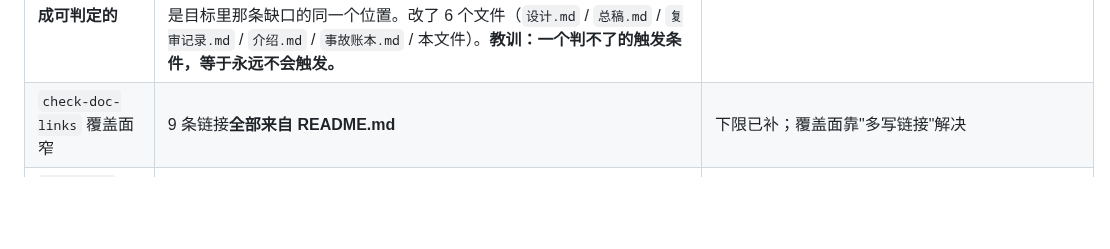
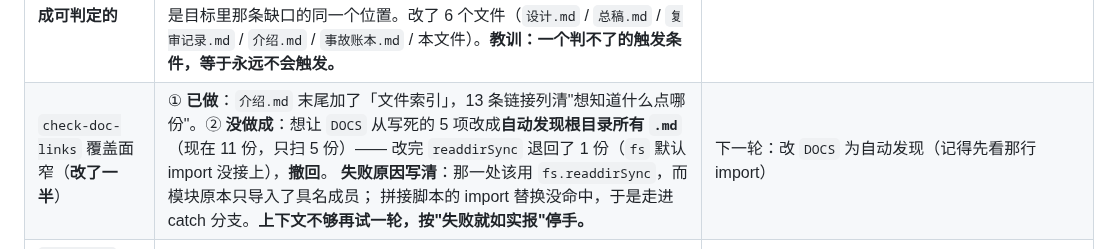
Before and after one commit to hpeng5271-blip/jingwei, a Markdown page: AGENTS.md, the part around the change. Drawn GitHub-style; blank space fills up the shorter version.

```diff
--- a/AGENTS.md
+++ b/AGENTS.md
@@ -166,7 +166,7 @@ powershell -NoProfile -ExecutionPolicy Bypass -File tools\gates.ps1
 | **"用户脚本目录" vs "包管理器里的包"分辨不了** | **2026-10-17 标注夹具与老测试撞出来的**。老判据（拿 5 个真库换的）：没标记的目录**不给项目建议**——因为 `site-packages/<pkg>` 的清单在上一层 `*.dist-info`。而我造的夹具（2 个 `.py`、没清单）**更该听到**「你有 .py 但没有依赖清单」。**两者冲突，合成夹具打不过真数据**，所以撤回。出路是分辨这两种目录（看是否在包管理器树里），**没做**。 | 需要新判据；现在两边都按老判据走 |
 | ~~`b-unpinned` 两条规则都不响 + `total >= 3` 阈值~~ ✅ **2026-10-17 查明并已调整** | 先查明：夹具只有 1 个 `.py`、2 条依赖，门槛是 `py_files >= 3` / `total >= 3`，放大后两条都响。**教训**：夹具低于阈值时，"该报不报"看起来像漏报，其实测的是阈值。然后把 `total >= 3` **降到 `>= 2`**——**2 条 `>=` 依赖明天就可能装出不同东西，那就是不可复现**。**保留"过半"判据**（`pinned*2 < total`）：2 条里只 1 条不钉，不算问题。边界实测三例：2 全不钉→报、1 不钉→不报、0 不钉→不报，全对；配两条测试钉住（engine 277→279）。 | 已收口 |
 | ~~两个触发条件不可判定~~ ✅ **2026-10-17 改成可判定的** | 原来是 `tree-sitter 管线稳定`、`图谱已能被人类读懂`——**两个都判不了**。现在：① 前者 = **连续 3 次 `cargo test --workspace` 全绿，且 `collect_facts` 采到的"解析不完整符号数"= 0**；② 后者 = **打开图谱页 3 秒内出图，且一个没读过这个仓库的人能在 3 分钟内说出模块结构与依赖方向**。②仍然要人判——但它因此变成**"待真人"而不是"待实现"**，这正是目标里那条缺口的同一个位置。改了 6 个文件（`设计.md` / `总稿.md` / `复审记录.md` / `介绍.md` / `事故账本.md` / 本文件）。**教训：一个判不了的触发条件，等于永远不会触发。** | 已收口 |
-| `check-doc-links` 覆盖面窄 | 9 条链接**全部来自 README.md** | 下限已补；覆盖面靠"多写链接"解决 |
+| `check-doc-links` 覆盖面窄（**改了一半**） | ① **已做**：`介绍.md` 末尾加了「文件索引」，13 条链接列清"想知道什么点哪份"。② **没做成**：想让 `DOCS` 从写死的 5 项改成**自动发现根目录所有 `.md`**（现在 11 份，只扫 5 份）——   改完 `readdirSync` 退回了 1 份（`fs` 默认 import 没接上），**撤回**。   **失败原因写清**：那一处该用 `fs.readdirSync`，而模块原本只导入了具名成员；   拼接脚本的 import 替换没命中，于是走进 catch 分支。**上下文不够再试一轮，按"失败就如实报"停手。** | 下一轮：改 `DOCS` 为自动发现（记得先看那行 import） |
 | ~~`AGENTS.md` 没有体积门禁~~ ✅ **2026-10-17 已补 + 已瘦身** | `gate.mjs` 的 `checkEntryDocSize()`：`AGENTS.md` ≤ 300 行（**只管入口**，材料文件不设上限——那会逼着删有用的话）。同一天把 §5.1 那 **221 行**搬到 `事故账本.md`，文件 **494 → 281 行**。**负向验证过**（上限临时压到 200 → 红）。**这条判据买的是"每轮成本"**：它是唯一每轮都被注入上下文的文件。 | 已收口 |
 
 ### 5.3 这次搬家本身记一条
```
Also changed, not shown: 介绍.md (+21 -0 lines).
